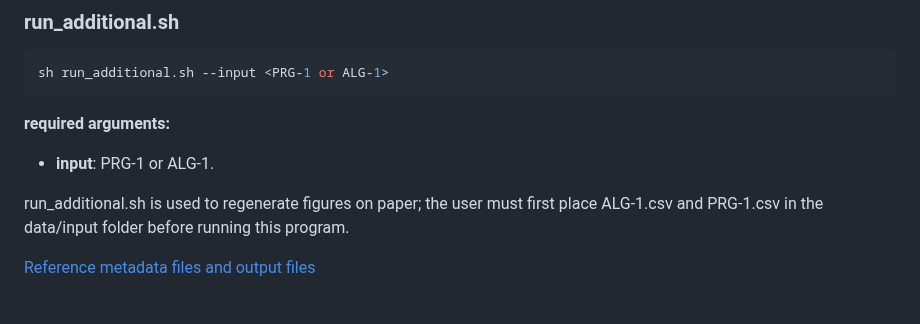
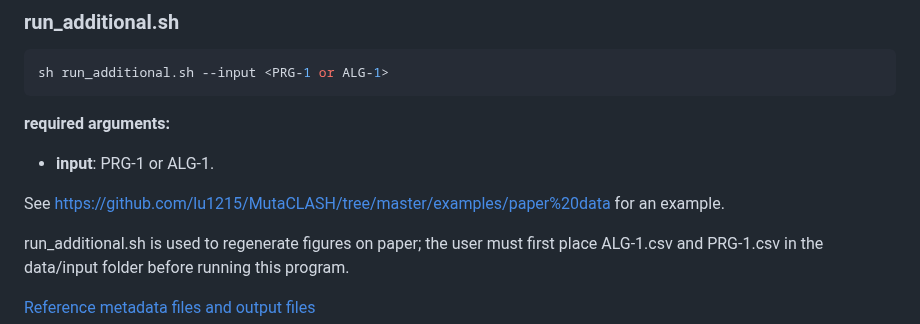
Before and after one commit to lu1215/MutaCLASH, a Markdown page: README.md, the part around the change. Drawn GitHub-style; blank space fills up the shorter version.

Commit message:
update usage of run_additional.sh

```diff
--- a/README.md
+++ b/README.md
@@ -147,6 +147,7 @@ sh run_additional.sh --input <PRG-1 or ALG-1>
 **required arguments:**
 - **input**: PRG-1 or ALG-1.
 
+See https://github.com/lu1215/MutaCLASH/tree/master/examples/paper%20data for an example.
 
 run_additional.sh is used to regenerate figures on paper; the user must first place ALG-1.csv and PRG-1.csv in the data/input folder before running this program.
 
```
